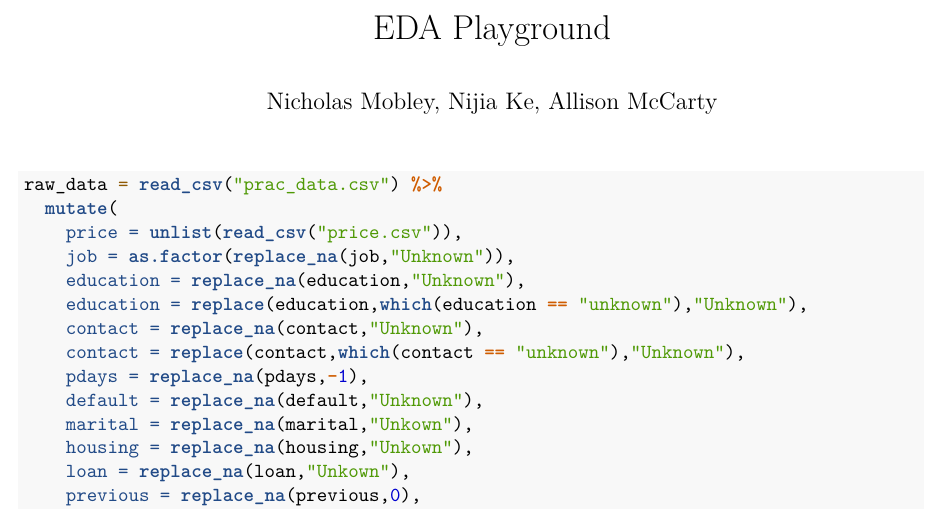
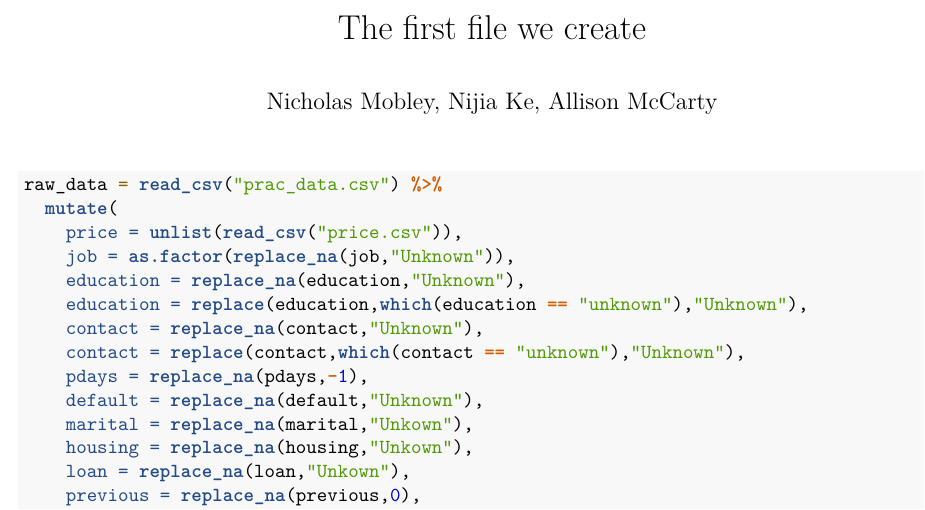
Before and after one commit to njmobley/Practicum-2, an R Markdown document (startingEDA.Rmd): part of page 1 of 3, cut at the place of the change. Rendered offline with R 4.5, knitr and Pandoc, then LaTeX, with nearby package versions.

Commit message:
added new title

```diff
--- a/startingEDA.Rmd
+++ b/startingEDA.Rmd
@@ -1,5 +1,5 @@
 ---
-title: "EDA Playground"
+title: "The first file we create"
 author: "Nicholas Mobley, Nijia Ke, Allison McCarty"
 output: pdf_document
 ---
```
